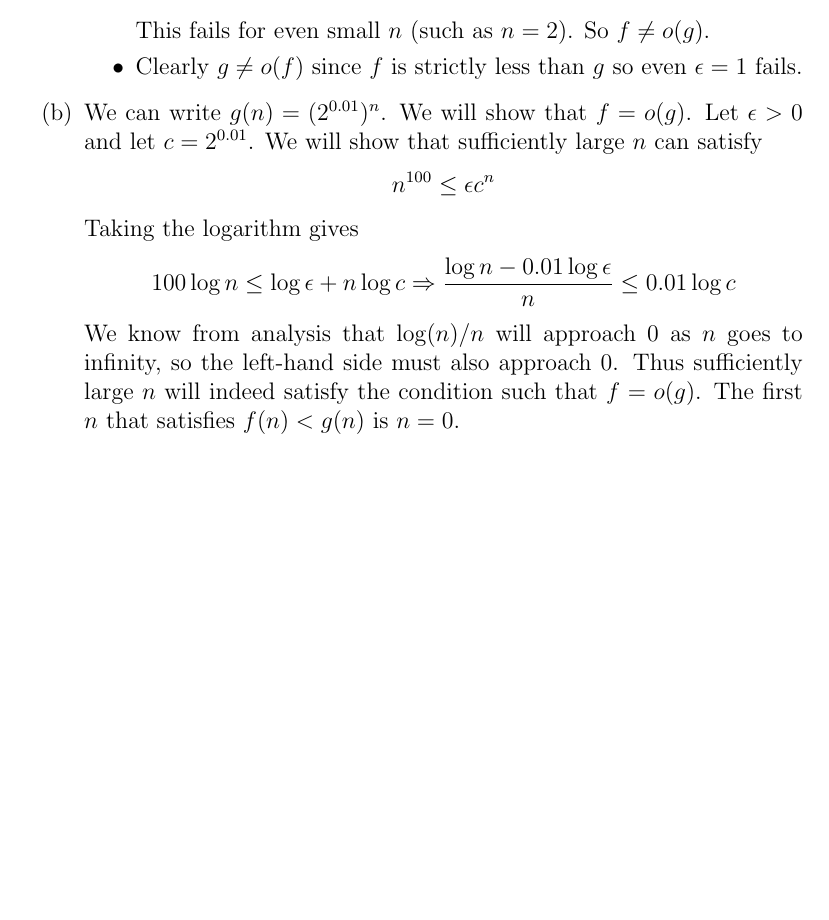
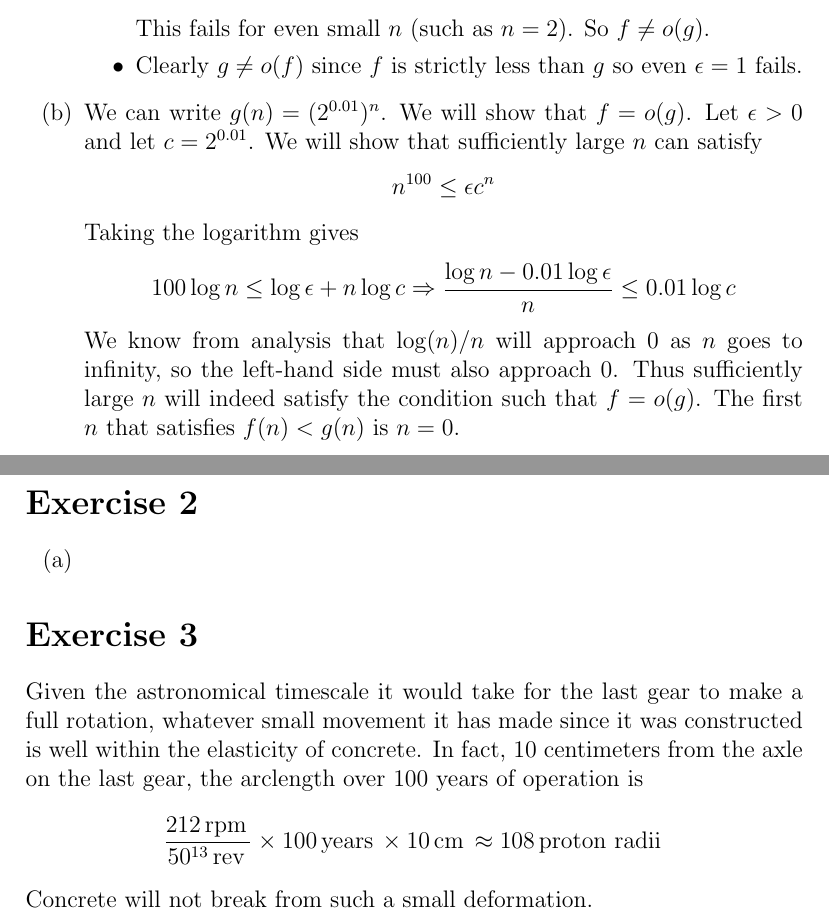
Before and after one commit to uridvir/computational-complexity-exercises, a LaTeX document (chapter 0.tex): part of the page before the commit and two parts of pages 1 and 2 of 2 after it, the two joined at a grey line, cut so that both start at the same text, the shorter picture padded with empty space. Compiled offline with pdfLaTeX.

Commit message:
Finished exercise 3

```diff
--- a/chapter 0.tex
+++ b/chapter 0.tex
@@ -10,6 +10,8 @@
 \newcommand{\qed}{\null \hfill $\square$}
 
 \renewcommand{\labelenumi}{(\alph{enumi})}
+
+\newcommand{\Unit}[1]{\,\text{#1} \,}
 
 \begin{document}
 
@@ -51,4 +53,26 @@ We know from analysis that $\log(n)/n$ will approach 0 as $n$ goes to infinity,
 }
 \end{enumerate}
 
+\section*{Exercise 2}
+%For each of the following recursively defined functions f , finda closed(nonrecursive)
+%expression for a function g such that f (n) = Theta(g(n)), andprove that this is the case.
+%(Note: Below we only supply the recursive rule, you can assume that f (1) = f (2) =
+%· · · = f (10) = 1 andthe recursive rule is appliedfor n > 10; in any case, regardless
+%of how the base case is defined it won’t make any difference to the answer. Can you
+%see why?)
+
+\begin{enumerate}
+\item{
+% f(n) = f(n − 1) + 10
+}
+\end{enumerate}
+
+\section*{Exercise 3}
+
+Given the astronomical timescale it would take for the last gear to make a full rotation, whatever small movement it has made since it was constructed is well within the elasticity of concrete. In fact, 10 centimeters from the axle on the last gear, the arclength over 100 years of operation is
+$$
+\frac{212 \Unit{rpm}}{50^{13} \Unit{rev}} \times 100 \Unit{years} \times 10 \Unit{cm} \approx 108 \Unit{proton radii}
+$$
+Concrete will not break from such a small deformation.
+
 \end{document}
```
